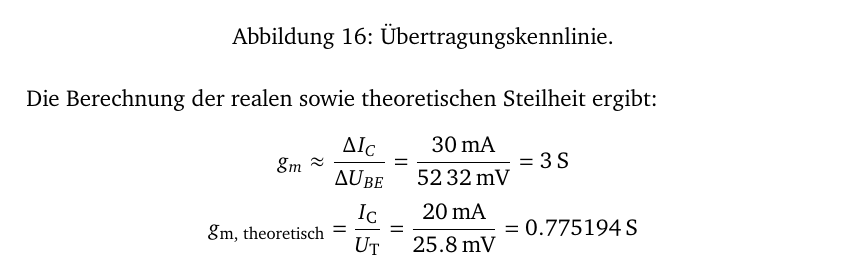
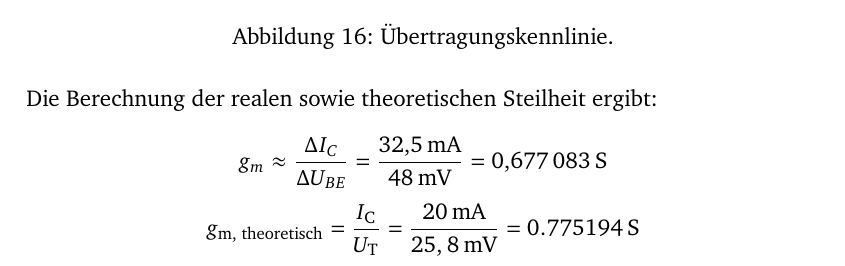
Before and after one commit to GeneralBombe/ProtokollBipolartransistor, a LaTeX document (template.tex): part of page 13 of 18, cut so that both start at the same text. Compiled offline with pdfLaTeX.

Commit message:
rechnung geupdated

```diff
--- a/template.tex
+++ b/template.tex
@@ -393,10 +393,10 @@ Da die Frequenz bei hoher Hysterese $\SI{0.1}{\hertz}$ beträgt, führt dies auf
 Die Berechnung der realen sowie theoretischen Steilheit ergibt:
 
 \[
-g_m \approx \frac{\Delta I_C}{\Delta U_{BE}} = \frac{\SI{30}{\milli\ampere}}{\SI{52}{\SI{32}{\milli\volt}}} = \SI{3}{\siemens}
+g_m \approx \frac{\Delta I_C}{\Delta U_{BE}} = \frac{\SI{32,5}{\milli\ampere}}{{\SI{48}{\milli\volt}}} = \SI{0,677083}{\siemens}
 \]
 \[
-g_{\text{m, theoretisch}} = \frac{I_{\text{C}}}{U_{\text{T}}} = \frac{20\,\text{mA}}{25.8\,\text{mV}} = 0.775194\,\text{S}
+g_{\text{m, theoretisch}} = \frac{I_{\text{C}}}{U_{\text{T}}} = \frac{20\,\text{mA}}{25,8\,\text{mV}} = 0.775194\,\text{S}
 \]
 \subsection{Verstärker}
 
```
